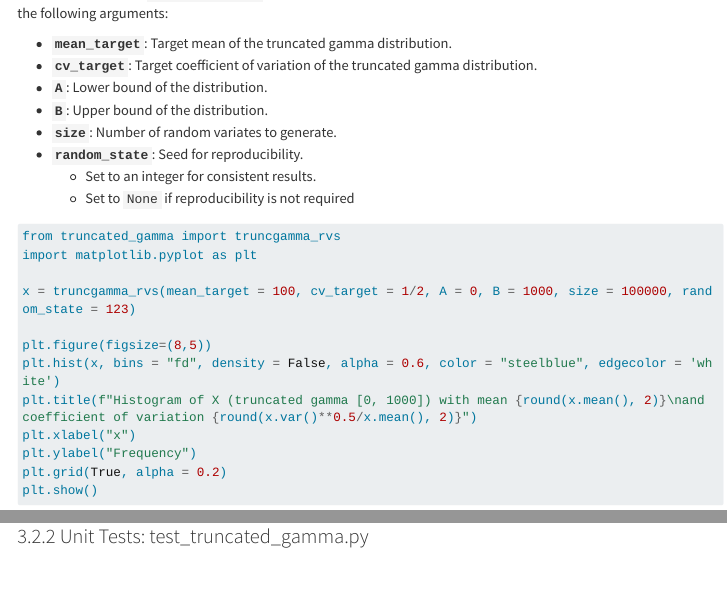
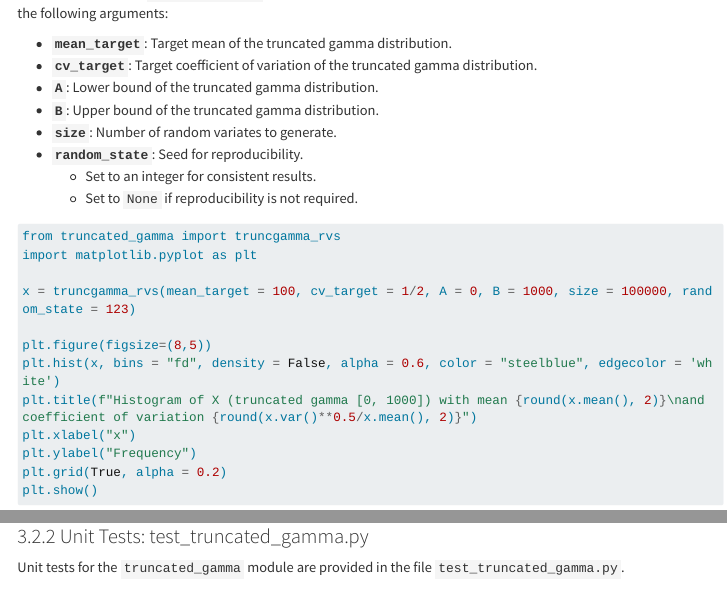
Before and after one commit to wkingc/truncated-gamma-rvs-py, a Quarto document (truncated-gamma-rvs.qmd): the page in a window 1100 px wide, from 1170 px down, and a second part further down, joined at a grey line. Rendered offline with R 4.5, knitr and Pandoc in place of Quarto, with nearby package versions; some code elsewhere in the file could not run offline; menus at the side of the page are left out; long lines of code are wrapped.

Commit message:
Enhance documentation for truncated gamma distribution module
- Clarified descriptions for parameters A and B in the `truncated_gamma` module.
- Added a note about reproducibility in the parameter descriptions.
- Updated section labels in the documentation for better clarity.
- Improved return type description in the `truncgamma_rvs` function.
- Included a link to the Git repository for downloading necessary files.

````diff
--- a/truncated-gamma-rvs.qmd
+++ b/truncated-gamma-rvs.qmd
@@ -68,12 +68,12 @@ We can accomplish this in Python using the **`truncated_gamma`** module (source
 
 - **`mean_target`**: Target mean of the truncated gamma distribution.
 - **`cv_target`**: Target coefficient of variation of the truncated gamma distribution.
-- **`A`**: Lower bound of the distribution.
-- **`B`**: Upper bound of the distribution.
+- **`A`**: Lower bound of the truncated gamma distribution.
+- **`B`**: Upper bound of the truncated gamma distribution.
 - **`size`**: Number of random variates to generate.
 - **`random_state`**: Seed for reproducibility.
   - Set to an integer for consistent results.
-  - Set to `None` if reproducibility is not required
+  - Set to `None` if reproducibility is not required.
 
 ```{python}
 #| label: tgamma-rvs
@@ -180,7 +180,9 @@ $\therefore \int_{A}^{B} x^2f(x)dx = \theta^2 \frac{\gamma(\alpha + 2, \frac{B}{
 
 ```
 
-### Unit Tests: test_truncated_gamma.py {#sec-test-truncated-gamma}
+### Unit Tests: test_truncated_gamma.py {#sec-py-test-truncated-gamma}
+
+Unit tests for the `truncated_gamma` module are provided in the file `test_truncated_gamma.py`.
 
 ```{python}
 #| label: py-TestTruncatedGamma
--- a/truncated_gamma.py
+++ b/truncated_gamma.py
@@ -166,7 +166,7 @@ def truncgamma_rvs(mean_target, cv_target, A, B, size = 1, random_state = None):
         random_state (int): The seed for random number generation to create reproducible results.
 
     Returns:
-        A numpy.ndarray containing the random variates.
+        A numpy.ndarray containing the random variates from a truncated gamma distribution.
 
     Example:
         >>> x = truncgamma_rvs(mean_target = 100, cv_target = 1/2, A = 0, B = 1000, size = 10, random_state = 123)
````
Also changed, not shown: index.html, truncated-gamma-rvs.qmd (4 more changed lines).
